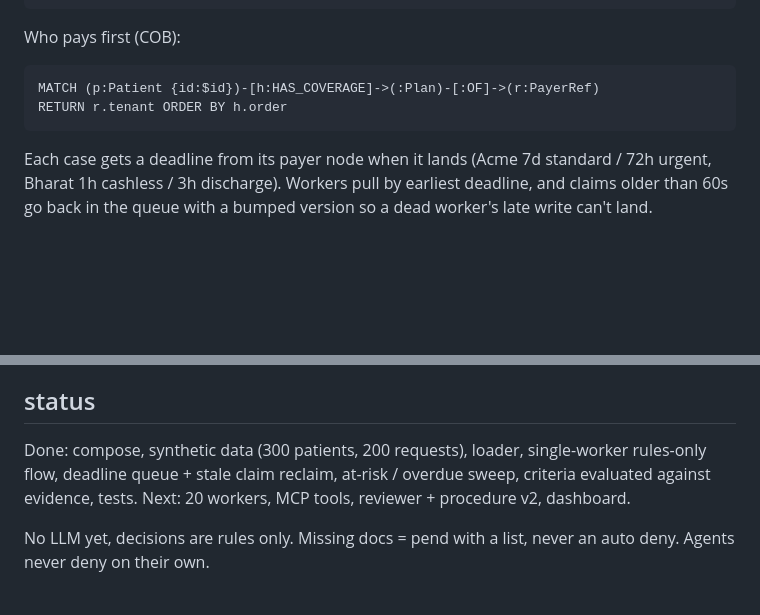
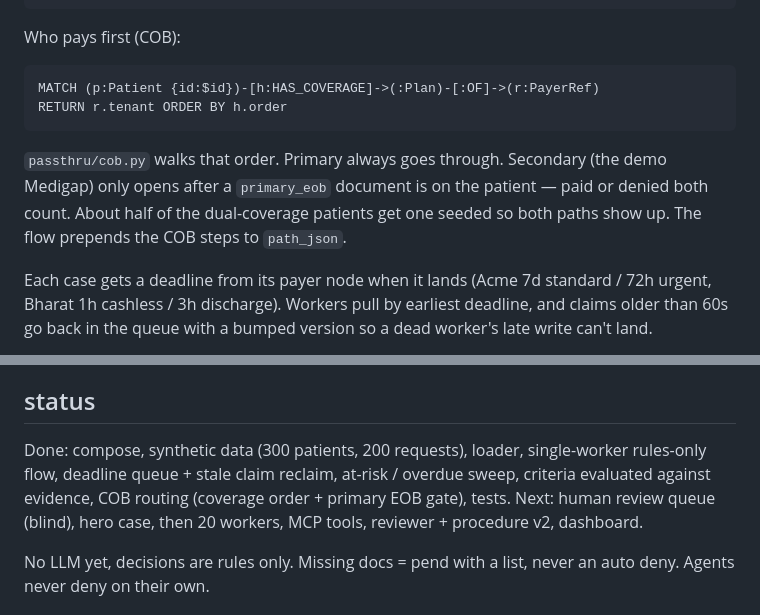
Before and after one commit to cyh7789/passthru, a Markdown page: README.md, 2 parts joined by grey strips. GitHub-like rendering; blank space fills up the shorter version.

Commit message:
readme: cob routing

````diff
--- a/README.md
+++ b/README.md
@@ -74,6 +74,8 @@ MATCH (p:Patient {id:$id})-[h:HAS_COVERAGE]->(:Plan)-[:OF]->(r:PayerRef)
 RETURN r.tenant ORDER BY h.order
 ```
 
+`passthru/cob.py` walks that order. Primary always goes through. Secondary (the demo Medigap) only opens after a `primary_eob` document is on the patient — paid or denied both count. About half of the dual-coverage patients get one seeded so both paths show up. The flow prepends the COB steps to `path_json`.
+
 Each case gets a deadline from its payer node when it lands (Acme 7d standard / 72h urgent, Bharat 1h cashless / 3h discharge). Workers pull by earliest deadline, and claims older than 60s go back in the queue with a bumped version so a dead worker's late write can't land.
 
 A sweep flags cases in the last 25% of their window as at risk (they jump the queue), then handles overdue ones the way the payer says: Acme just marks a breach, Bharat auto-approves (demo rule in the spirit of PM-JAY deemed approval, not a legal claim). Workers only write a decision if they still hold the claim, so a late worker can't double-decide.
@@ -82,8 +84,8 @@ Every decision stores the rule -> criterion -> doc path it used in `path_json`,
 
 ## status
 
-Done: compose, synthetic data (300 patients, 200 requests), loader, single-worker rules-only flow, deadline queue + stale claim reclaim, at-risk / overdue sweep, criteria evaluated against evidence, tests.
-Next: 20 workers, MCP tools, reviewer + procedure v2, dashboard.
+Done: compose, synthetic data (300 patients, 200 requests), loader, single-worker rules-only flow, deadline queue + stale claim reclaim, at-risk / overdue sweep, criteria evaluated against evidence, COB routing (coverage order + primary EOB gate), tests.
+Next: human review queue (blind), hero case, then 20 workers, MCP tools, reviewer + procedure v2, dashboard.
 
 No LLM yet, decisions are rules only. Missing docs = pend with a list, never an auto deny. Agents never deny on their own.
 
````
